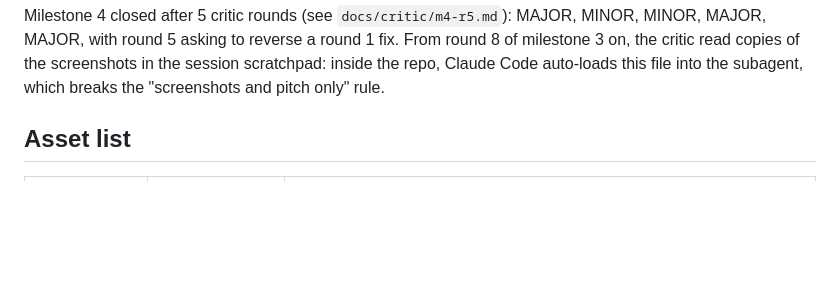
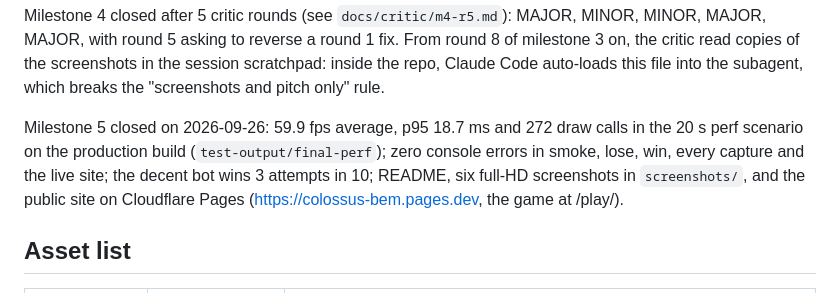
Before and after one commit to Samizdat-Publications/colossus, a Markdown page: CLAUDE.md, the part around one of its changes. Rendered like a GitHub page; blank space fills up the shorter version.

Commit message:
Close milestone 5: 60 fps on the production build, zero console errors, final balance, screenshots, README and the public site
Co-Authored-By: Claude Opus 5.5 <noreply@anthropic.com>

```diff
--- a/CLAUDE.md
+++ b/CLAUDE.md
@@ -125,6 +125,11 @@ Milestone 4 closed after 5 critic rounds (see `docs/critic/m4-r5.md`): MAJOR, MI
 round 5 asking to reverse a round 1 fix. From round 8 of milestone 3 on, the critic read copies of the screenshots
 in the session scratchpad: inside the repo, Claude Code auto-loads this file into the subagent, which breaks the
 "screenshots and pitch only" rule.
+
+Milestone 5 closed on 2026-09-26: 59.9 fps average, p95 18.7 ms and 272 draw calls in the 20 s perf scenario on the
+production build (`test-output/final-perf`); zero console errors in smoke, lose, win, every capture and the live site;
+the decent bot wins 3 attempts in 10; README, six full-HD screenshots in `screenshots/`, and the public site on
+Cloudflare Pages (https://colossus-bem.pages.dev, the game at /play/).
 
 ## Asset list
 
```
Also changed, not shown: other parts of CLAUDE.md (+1 -1 lines).
